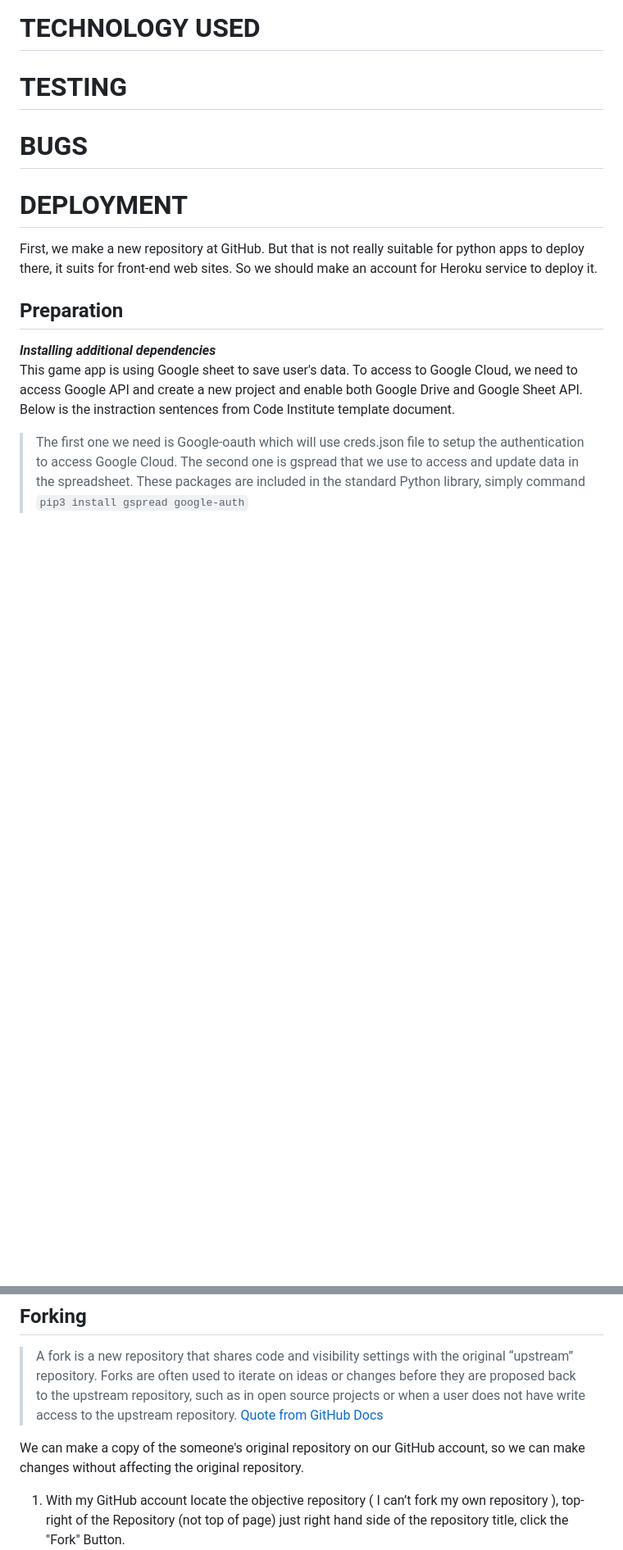
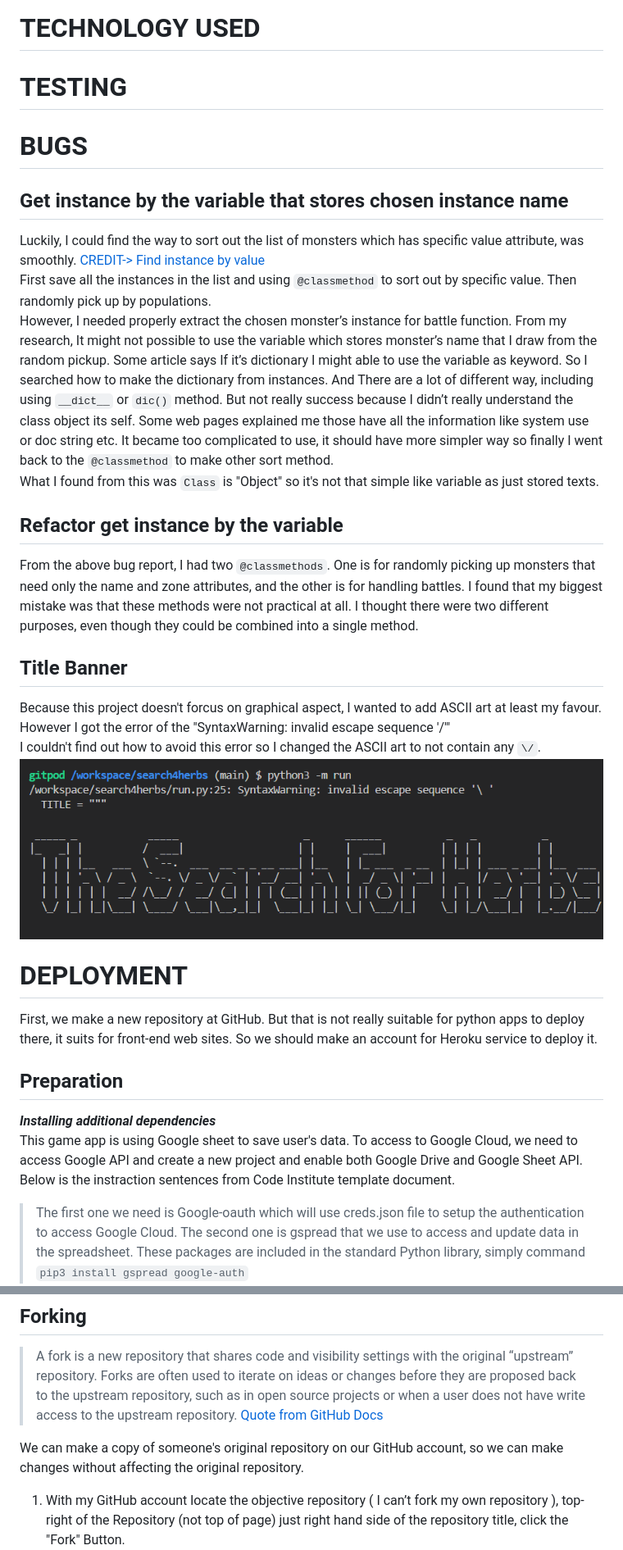
Before and after one commit to AtsukoCoffey/search4herbs, a Markdown page: README.md, 2 parts joined by grey strips. Shown: that part at 82% size. Drawn GitHub-style; pictures changed too: readme/bug-backslush-in-string-1.png (added); blank space fills up the shorter version.

Commit message:
docs: Add bug report and credit report

```diff
--- a/README.md
+++ b/README.md
@@ -91,6 +91,20 @@ For making this game more interesting, adding HP healing option (e.g. medicine,
 # TESTING
 
 # BUGS
+## Get instance by the variable that stores chosen instance name
+Luckily, I could find the way to sort out the list of monsters which has specific value attribute, was smoothly. [CREDIT-> Find instance by value](#credit-ins)
+First save all the instances in the list and using `@classmethod` to sort out by specific value. Then randomly pick up by populations.
+However, I needed properly extract the chosen monster’s instance for battle function. From my research, It might not possible to use the variable which stores monster’s name that I draw from the random pickup. Some article says If it’s dictionary I might able to use the variable as keyword. So I searched how to make the dictionary from instances. And There are a lot of different way, including using `__dict__` or `dic()` method. But not really success because I didn’t really understand the class object its self. Some web pages explained me those have all the information like system use or doc string etc. It became too complicated to use, it should have more simpler way so finally I went back to the `@classmethod` to make other sort method.
+What I found from this was `Class` is "Object" so it's not that simple like variable as just stored texts.
+
+## Refactor get instance by the variable
+From the above bug report, I had two `@classmethods`. One is for randomly picking up monsters that need only the name and zone attributes, and the other is for handling battles. I found that my biggest mistake was that these methods were not practical at all. I thought there were two different purposes, even though they could be combined into a single method.
+
+## Title Banner
+Because this project doesn't forcus on graphical aspect, I wanted to add ASCII art at least my favour. However I got the error of the "SyntaxWarning: invalid escape sequence '\/'"
+I couldn't find out how to avoid this error so I changed the ASCII art to not contain any `\/`.
+![Bug title banner (1)](readme/bug-backslush-in-string-1.png "Bug title banner (1)")
+
 
 # DEPLOYMENT
 First, we make a new repository at GitHub. But that is not really suitable for python apps to deploy there, it suits for front-end web sites. So we should make an account for Heroku service to deploy it.
@@ -166,7 +180,7 @@ And input repository's name to connect to it.
 ## Forking
 >A fork is a new repository that shares code and visibility settings with the original “upstream” repository. Forks are often used to iterate on ideas or changes before they are proposed back to the upstream repository, such as in open source projects or when a user does not have write access to the upstream repository. [Quote from GitHub Docs](https://docs.github.com/en/pull-requests/collaborating-with-pull-requests/working-with-forks/fork-a-repo)
 
-We can make a copy of the someone's original repository on our GitHub account, so we can make changes without affecting the original repository.
+We can make a copy of someone's original repository on our GitHub account, so we can make changes without affecting the original repository.
 
 1. With my GitHub account locate the objective repository ( I can’t fork my own repository ),
 top-right of the Repository (not top of page) just right hand side of the repository title, click the "Fork" Button.
```
Also changed, not shown: other parts of README.md (+7 -0 lines), readme/credit-find-instance-by-value.png (added).
